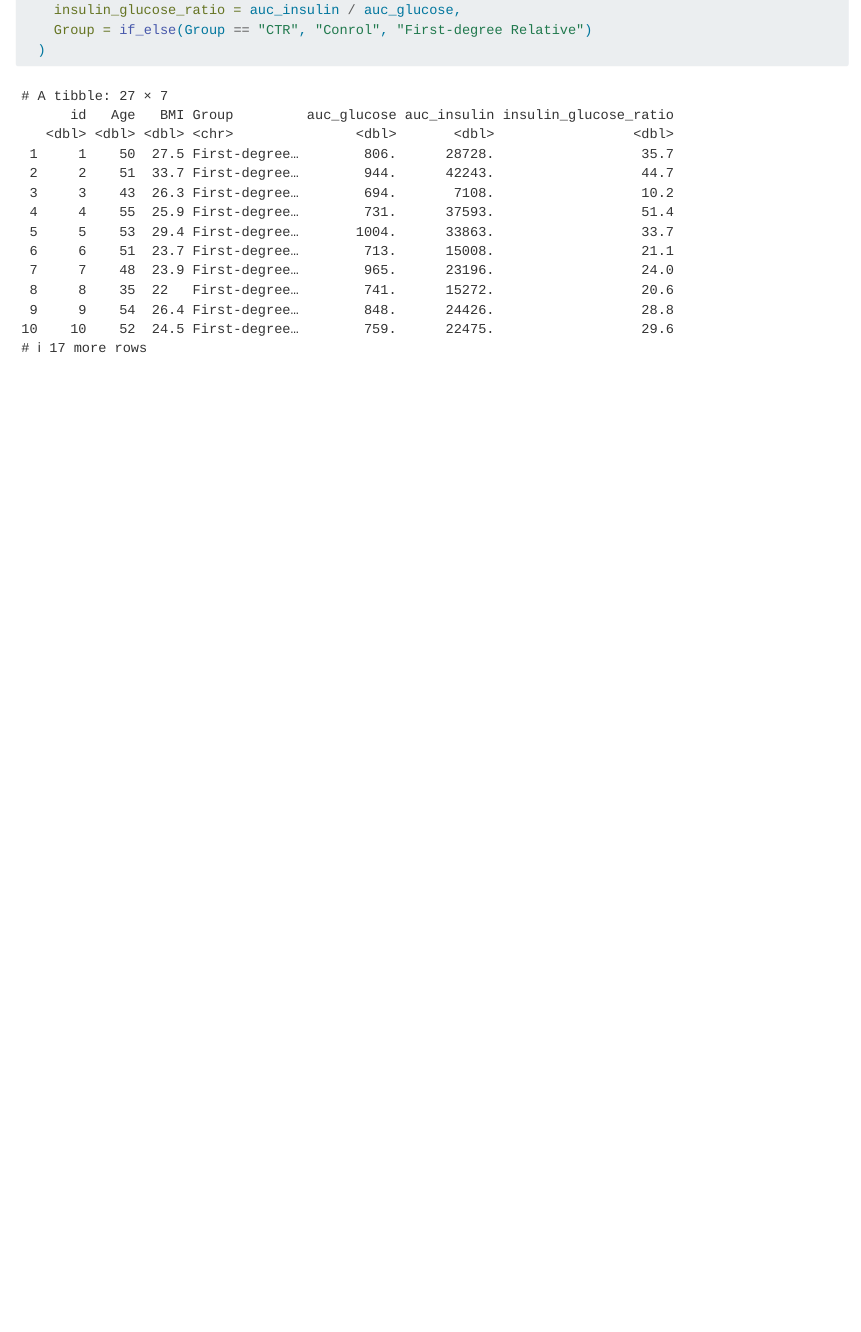
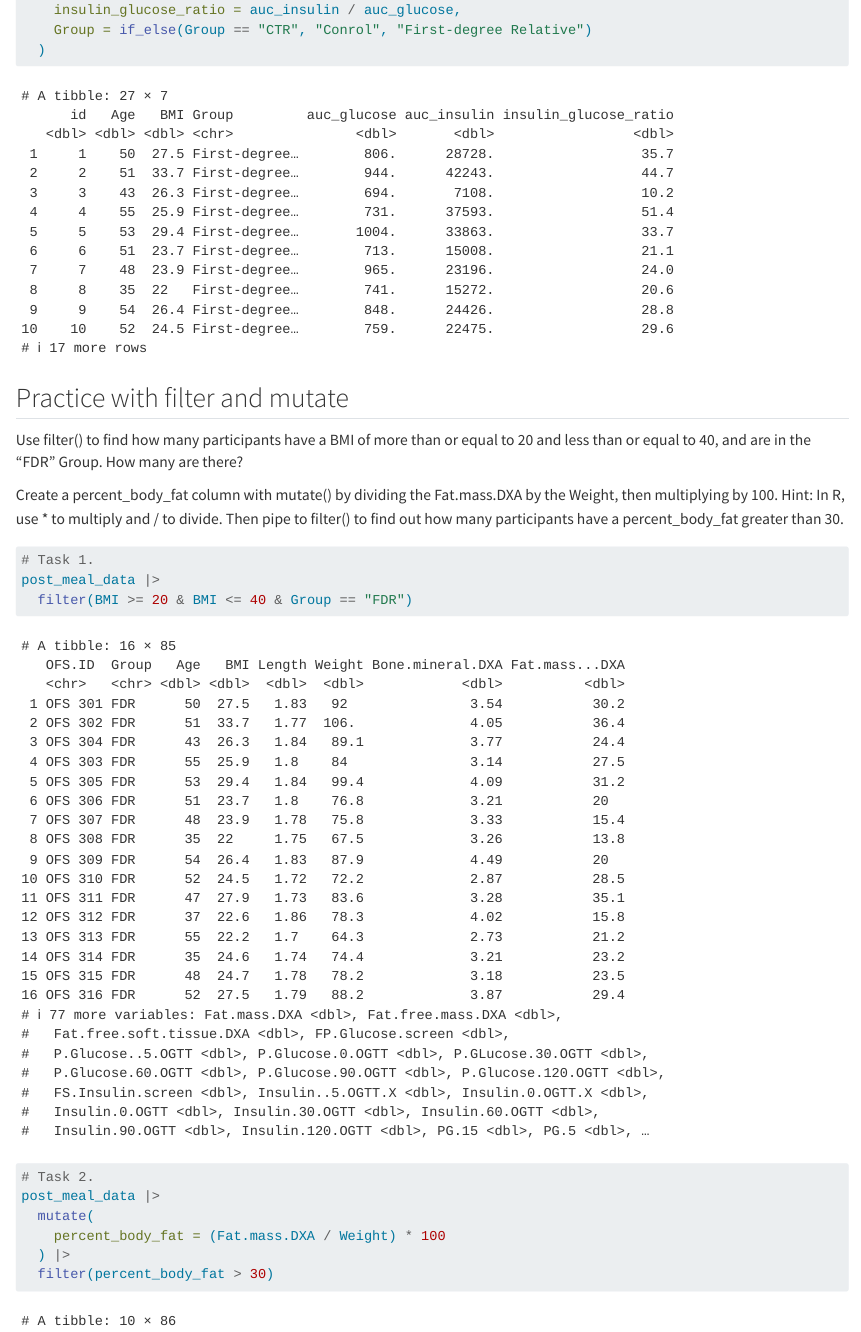
Before and after one commit to KaZzchang/LearningR, a Quarto document (docs/learning.qmd): the page in a window 1100 px wide, from 15740 px down. Rendered offline with R 4.5, knitr and Pandoc in place of Quarto, with nearby package versions.

Commit message:
added percent fat

````diff
--- a/docs/learning.qmd
+++ b/docs/learning.qmd
@@ -187,3 +187,21 @@ tidier_post_meal_data %>%
     Group = if_else(Group == "CTR", "Conrol", "First-degree Relative")
   )
 ```
+
+## Practice with filter and mutate
+
+Use filter() to find how many participants have a BMI of more than or equal to 20 and less than or equal to 40, and are in the “FDR” Group. How many are there?
+
+Create a percent_body_fat column with mutate() by dividing the Fat.mass.DXA by the Weight, then multiplying by 100. Hint: In R, use * to multiply and / to divide. Then pipe to filter() to find out how many participants have a percent_body_fat greater than 30.
+```{r}
+# Task 1.
+post_meal_data |>
+  filter(BMI >= 20 & BMI <= 40 & Group == "FDR")
+
+# Task 2.
+post_meal_data |>
+  mutate(
+    percent_body_fat = (Fat.mass.DXA / Weight) * 100
+  ) |>
+  filter(percent_body_fat > 30)
+```
````
Also changed, not shown: 1 other file.
